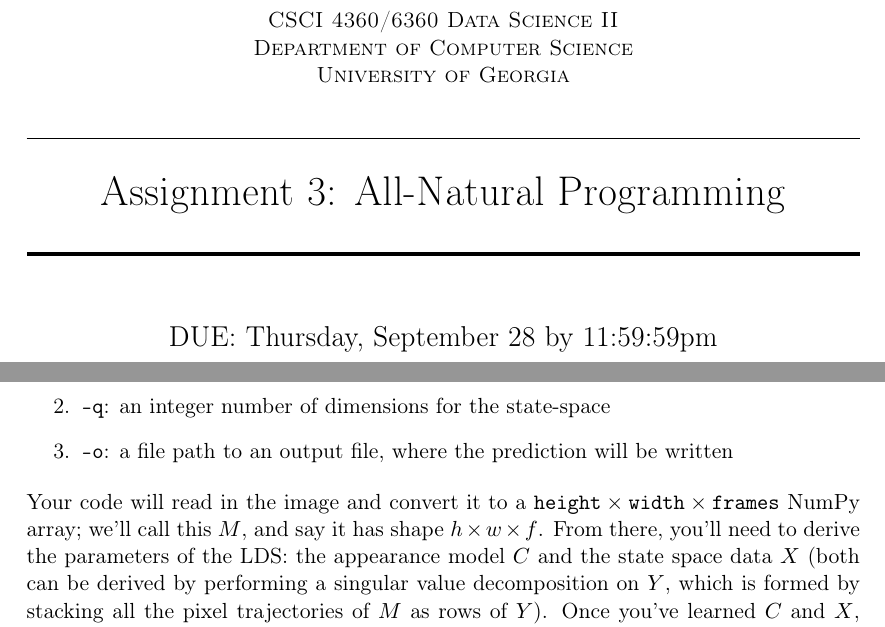
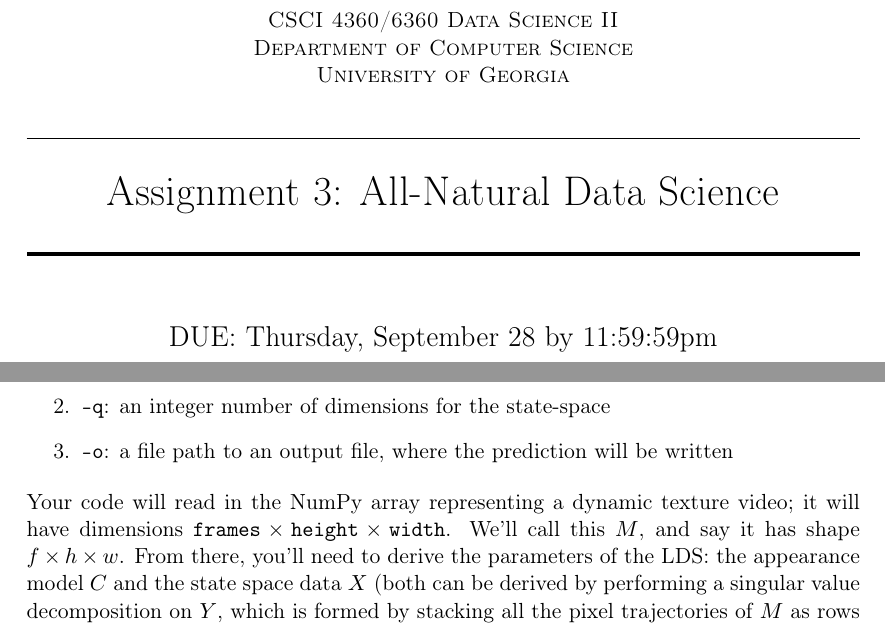
Before and after one commit to eds-uga/csci4360-fa17, a LaTeX problem sheet (assignments/assignment3/assignment3.tex): two parts of pages 1 and 4 of 7, joined at a grey line, cut so that both start at the same text. Compiled offline with pdfLaTeX.

Commit message:
Updated to fix the ordering of the dimensions in the dynamic texture videos.

```diff
--- a/assignments/assignment3/assignment3.tex
+++ b/assignments/assignment3/assignment3.tex
@@ -81,7 +81,7 @@
 \textsc{Department of Computer Science} \\
 \textsc{University of Georgia} \\ [15pt] % Your university, school and/or department name(s)
 \horrule{0.5pt} \\[0.3cm] % Thin top horizontal rule
-\huge Assignment 3: All-Natural Programming \\ % The assignment title
+\huge Assignment 3: All-Natural Data Science \\ % The assignment title
 \horrule{2pt} \\[0.4cm] % Thick bottom horizontal rule
 }
 
@@ -208,7 +208,7 @@ You'll also be provided the boilerplate to read in the necessary command-line pa
 	\item \texttt{-o}: a file path to an output file, where the prediction will be written
 \end{enumerate}
 
-Your code will read in the image and convert it to a $\texttt{height} \times \texttt{width} \times \texttt{frames}$ NumPy array; we'll call this $M$, and say it has shape $h \times w \times f$. From there, you'll need to derive the parameters of the LDS: the appearance model $C$ and the state space data $X$ (both can be derived by performing a singular value decomposition on $Y$, which is formed by stacking all the pixel trajectories of $M$ as rows of $Y$). Once you've learned $C$ and $X$, you can learn the transition matrix $A$ using the pseudo-inverse:
+Your code will read in the NumPy array representing a dynamic texture video; it will have dimensions $\texttt{frames} \times \texttt{height} \times \texttt{width}$. We'll call this $M$, and say it has shape $f \times h \times w$. From there, you'll need to derive the parameters of the LDS: the appearance model $C$ and the state space data $X$ (both can be derived by performing a singular value decomposition on $Y$, which is formed by stacking all the pixel trajectories of $M$ as rows of $Y$). Once you've learned $C$ and $X$, you can learn the transition matrix $A$ using the pseudo-inverse:
 
 $$
 A = X_2^f (X_1^{f - 1})^{\diamond}
```
Also changed, not shown: assignments/assignment3/assignment3.pdf.
